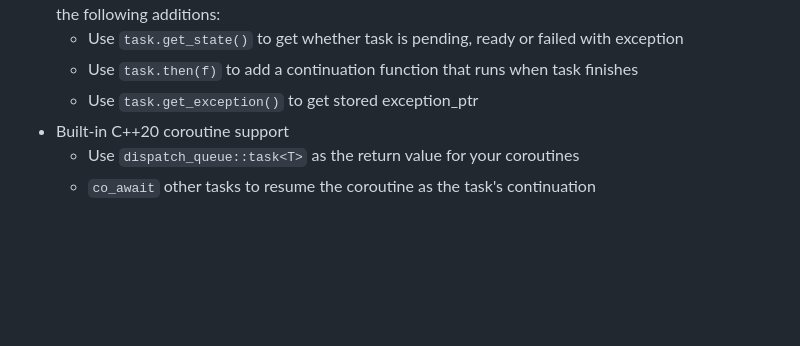
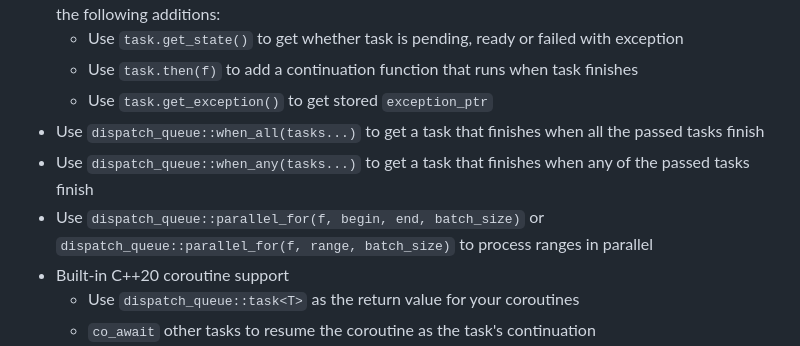
Before and after one commit to gilzoide/cpp-dispatch-queue, a Markdown page: README.md, the part around the change. GitHub-like rendering; blank space fills up the shorter version.

```diff
--- a/README.md
+++ b/README.md
@@ -18,7 +18,10 @@ Dispatch Queue / Thread Pool implementation for C++11 with built-in C++20 corout
 - Returned `dispatch_queue::task<T>` from dispatch methods are similar to `std::shared_future`, with the following additions:
   + Use `task.get_state()` to get whether task is pending, ready or failed with exception
   + Use `task.then(f)` to add a continuation function that runs when task finishes
-  + Use `task.get_exception()` to get stored exception_ptr
+  + Use `task.get_exception()` to get stored `exception_ptr`
+- Use `dispatch_queue::when_all(tasks...)` to get a task that finishes when all the passed tasks finish
+- Use `dispatch_queue::when_any(tasks...)` to get a task that finishes when any of the passed tasks finish
+- Use `dispatch_queue::parallel_for(f, begin, end, batch_size)` or `dispatch_queue::parallel_for(f, range, batch_size)` to process ranges in parallel
 - Built-in C++20 coroutine support
   + Use `dispatch_queue::task<T>` as the return value for your coroutines
   + `co_await` other tasks to resume the coroutine as the task's continuation
```
